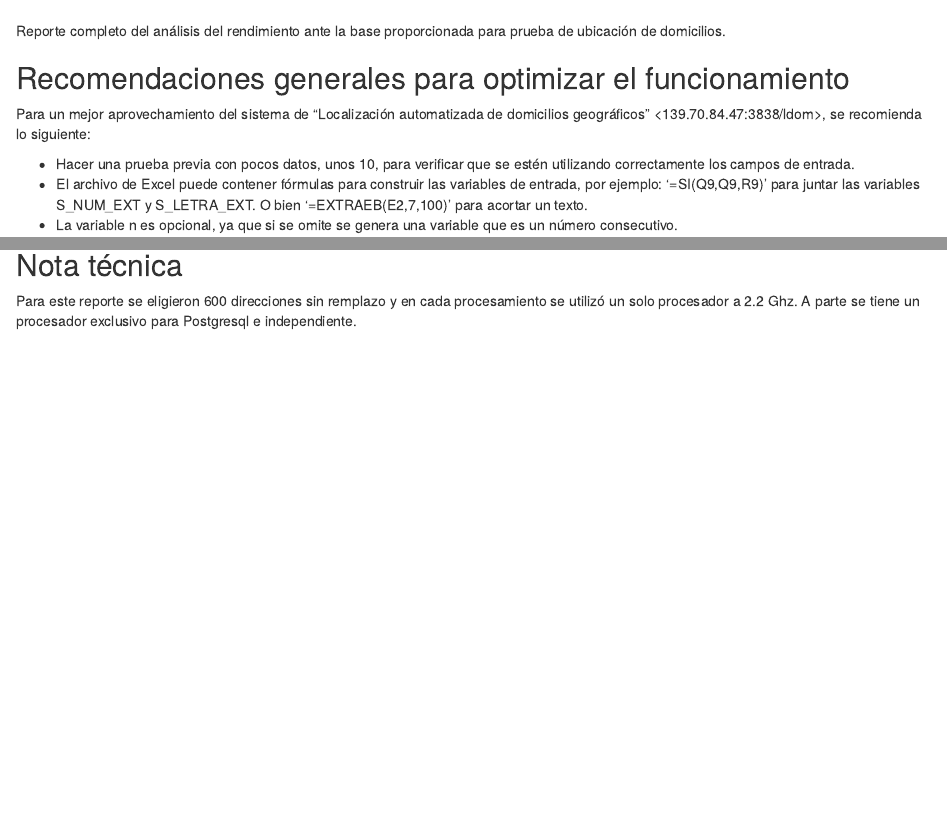
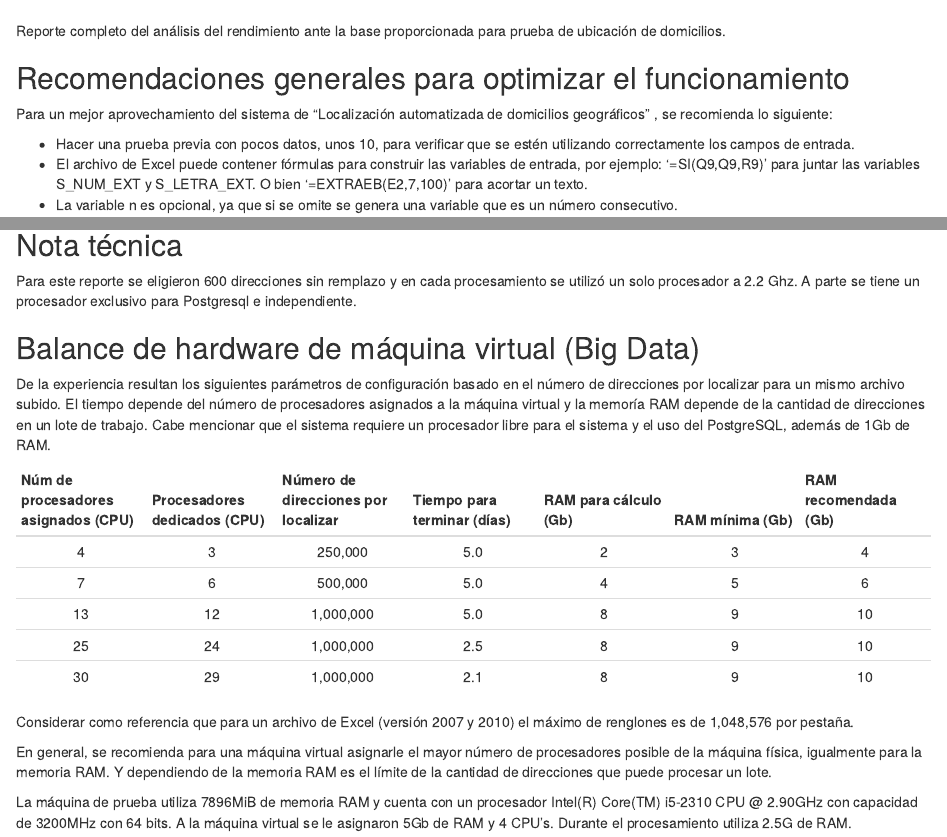
Before and after one commit to azulmario/ldom, an R Markdown document (cap2.Rmd): the page in a window 1100 px wide, from its top, and a second part further down, joined at a grey line. Rendered offline with R 4.5, knitr and Pandoc, with nearby package versions; some code elsewhere in the file could not run offline.

Commit message:
Balance de hardware

```diff
--- a/cap2.Rmd
+++ b/cap2.Rmd
@@ -4,7 +4,7 @@ Reporte completo del análisis del rendimiento ante la base proporcionada para p
 
 ## Recomendaciones generales para optimizar el funcionamiento
 
-Para un mejor aprovechamiento del sistema de "Localización automatizada de domicilios geográficos"  <139.70.84.47:3838/ldom>, se recomienda lo siguiente:
+Para un mejor aprovechamiento del sistema de "Localización automatizada de domicilios geográficos"  <localhost:13838/ldom>, se recomienda lo siguiente:
 
 - Hacer una prueba previa con pocos datos, unos 10, para verificar que se estén utilizando correctamente los campos de entrada.
 - El archivo de Excel puede contener fórmulas para construir las variables de entrada, por ejemplo: '=SI(Q9,Q9,R9)' para juntar las variables S_NUM_EXT y S_LETRA_EXT. O bien '=EXTRAEB(E2,7,100)' para acortar un texto.
@@ -153,3 +153,21 @@ qplot(ad$Error[which(ad$Nivel == "Colonia" & ad$Error > 0)], geom="histogram", b
 ## Nota técnica
 
 Para este reporte se eligieron 600 direcciones sin remplazo y en cada procesamiento se utilizó un solo procesador a 2.2 Ghz. A parte se tiene un procesador exclusivo para Postgresql e independiente.
+
+## Balance de hardware de máquina virtual (Big Data)
+
+De la experiencia resultan los siguientes parámetros de configuración basado en el número de direcciones por localizar para un mismo archivo subido. El tiempo depende del número de procesadores asignados a la máquina virtual y la memoría RAM depende de la cantidad de direcciones en un lote de trabajo. Cabe mencionar que el sistema requiere un procesador libre para el sistema y el uso del PostgreSQL, además de 1Gb de RAM.
+
+Núm de procesadores asignados (CPU) | Procesadores dedicados (CPU) | Número de direcciones por localizar | Tiempo para terminar (días) | RAM para cálculo  (Gb)| RAM mínima (Gb) | RAM recomendada (Gb)
+:-------:|:-------:|:-------:|:-------:|:-------:|:-------:|:-------:
+ 4 |  3 |   250,000 | 5.0 | 2 | 3 |  4
+ 7 |  6 |   500,000 | 5.0 | 4 | 5 |  6
+13 | 12 | 1,000,000 | 5.0 | 8 | 9 | 10
+25 | 24 | 1,000,000 | 2.5 | 8 | 9 | 10
+30 | 29 | 1,000,000 | 2.1 | 8 | 9 | 10
+
+Considerar como referencia que para un archivo de Excel (versión 2007 y 2010) el máximo de renglones es de 1,048,576 por pestaña.
+
+En general, se recomienda para una máquina virtual asignarle el mayor número de procesadores posible de la máquina física, igualmente para la memoria RAM. Y dependiendo de la memoria RAM es el límite de la cantidad de direcciones que puede procesar un lote.
+
+La máquina de prueba utiliza 7896MiB de memoria RAM y cuenta con un procesador Intel(R) Core(TM) i5-2310 CPU @ 2.90GHz con capacidad de 3200MHz con 64 bits. A la máquina virtual se le asignaron 5Gb de RAM y 4 CPU's. Durante el procesamiento utiliza 2.5G de RAM.
```
Also changed, not shown: index.Rmd (+1 -1 lines).
